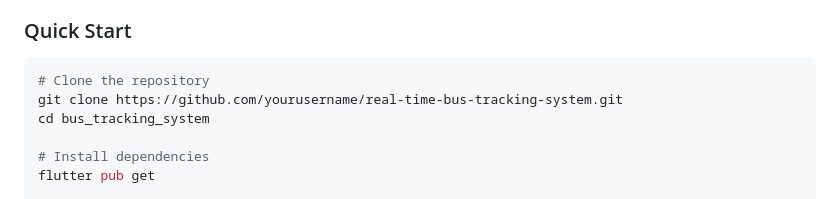
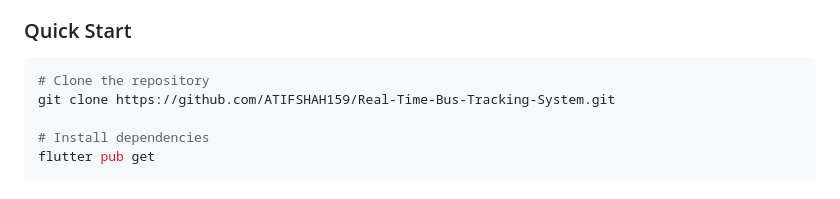
Before and after one commit to ATIFSHAH159/Real-Time-Bus-Tracking-System, a Markdown page: README.md, the part around the change. Rendered like a GitHub page.

Commit message:
Fix README formatting and encoding

````diff
--- a/README.md
+++ b/README.md
@@ -242,8 +242,7 @@ When a driver starts their shift, their live location is shared with students in
 
 ```bash
 # Clone the repository
-git clone https://github.com/yourusername/real-time-bus-tracking-system.git
-cd bus_tracking_system
+git clone https://github.com/ATIFSHAH159/Real-Time-Bus-Tracking-System.git
 
 # Install dependencies
 flutter pub get
````
